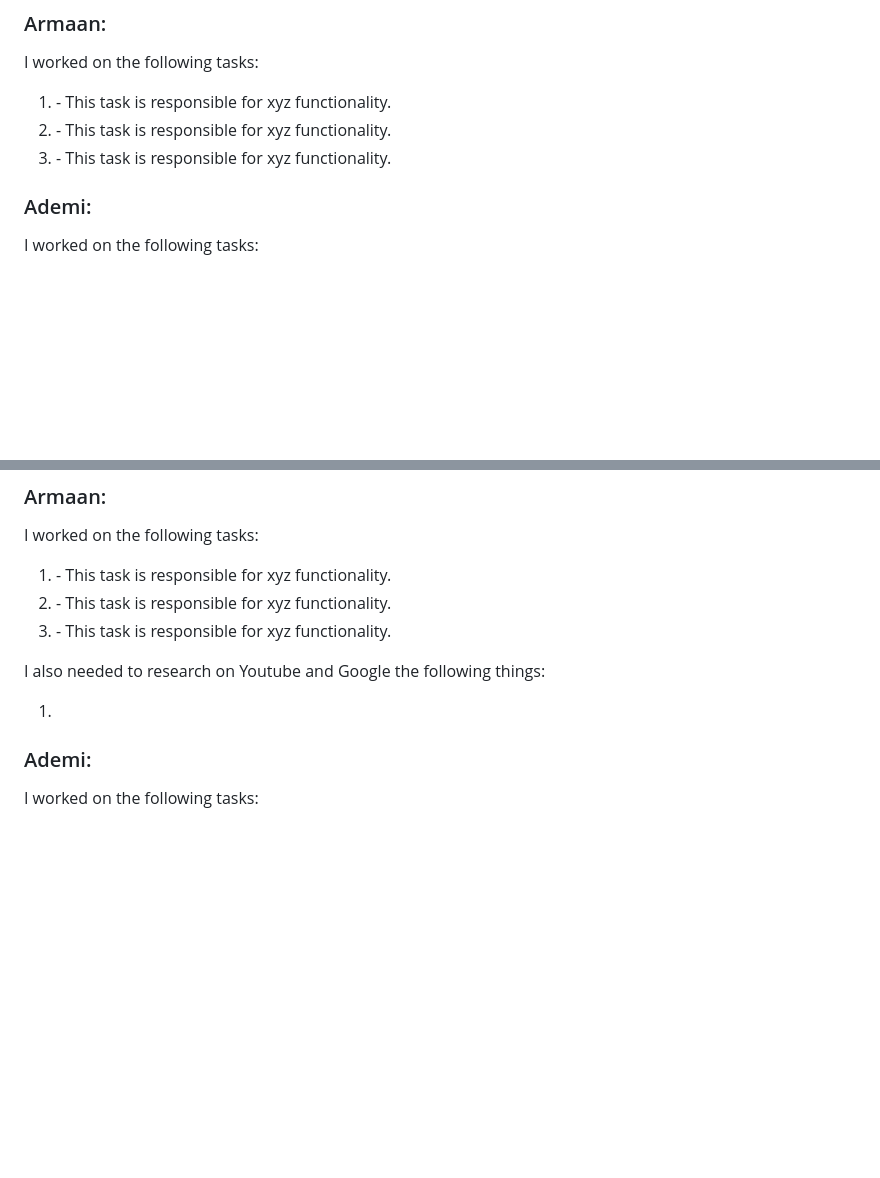
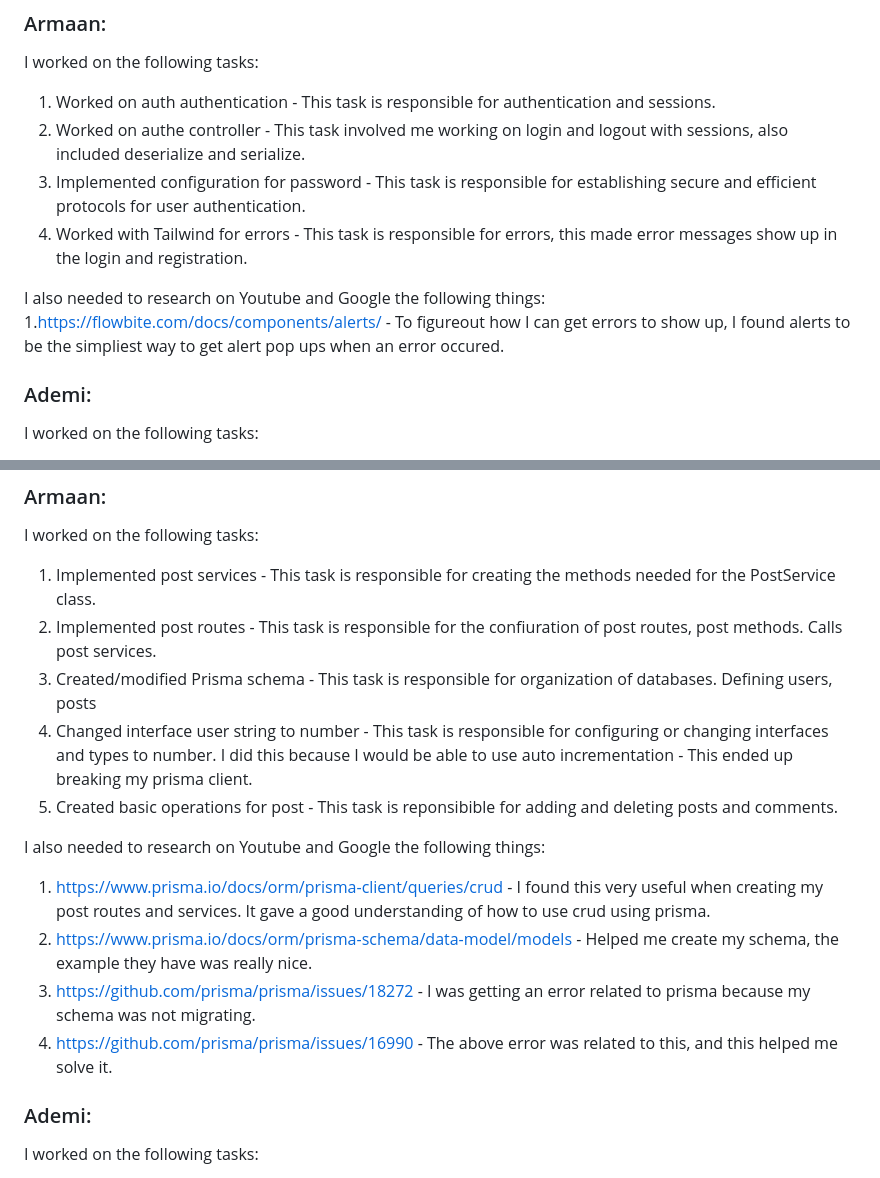
Before and after one commit to zipeng-liu/devHouse, a Markdown page: README.md, 2 parts joined by grey strips. Rendered like a GitHub page; blank space fills up the shorter version.

```diff
--- a/README.md
+++ b/README.md
@@ -32,10 +32,14 @@ I also needed to research on Youtube and Google the following things:
 ### Armaan:
 I worked on the following tasks:
 
-1. <Insert Some Task Here> - This task is responsible for xyz functionality.
-2. <Insert Some Task Here> - This task is responsible for xyz functionality.
-3. <Insert Some Task Here> - This task is responsible for xyz functionality.
+1. Worked on auth authentication  - This task is responsible for authentication and sessions.
+2. Worked on authe controller  - This task involved me working on login and logout with sessions, also included deserialize and serialize.
+3. Implemented configuration for password - This task is responsible for establishing secure and efficient protocols for user authentication.
+4. Worked with Tailwind for errors - This task is responsible for errors, this made error messages show up in the login and registration.
 
+I also needed to research on Youtube and Google the following things:
+1.https://flowbite.com/docs/components/alerts/ -  To figureout how I can get errors to show up, I found alerts to be the simpliest
+way to get alert pop ups when an error occured.
 
 ### Ademi:
 I worked on the following tasks:
@@ -82,13 +86,20 @@ I also needed to research on Youtube and Google the following things:
 ### Armaan:
 I worked on the following tasks:
 
-1. <Insert Some Task Here> - This task is responsible for xyz functionality.
-2. <Insert Some Task Here> - This task is responsible for xyz functionality.
-3. <Insert Some Task Here> - This task is responsible for xyz functionality.
+1. Implemented post services - This task is responsible for creating the methods needed for the PostService class.
+2. Implemented post routes - This task is responsible for the confiuration of post routes, post methods. Calls post services.
+3. Created/modified Prisma schema - This task is responsible for organization of databases. Defining users, posts
+4. Changed interface user string to number - This task is responsible for configuring or changing interfaces and types to number.
+I did this because I would be able to use auto incrementation - This ended up breaking my prisma client.
+5. Created basic operations for post - This task is reponsibible for adding and deleting posts and comments.
 
 I also needed to research on Youtube and Google the following things:
 
-1. <Insert Video or Link to thing you needed to research>
+1. https://www.prisma.io/docs/orm/prisma-client/queries/crud -  I found this very useful when creating my post routes and services.
+It gave a good understanding of how to use crud using prisma.
+2. https://www.prisma.io/docs/orm/prisma-schema/data-model/models - Helped me create my schema, the example they have was really nice.
+3. https://github.com/prisma/prisma/issues/18272 -  I was getting an error related to prisma because my schema was not migrating.
+4. https://github.com/prisma/prisma/issues/16990 -  The above error was related to this, and this helped me solve it.
 
 
 ### Ademi:
```
